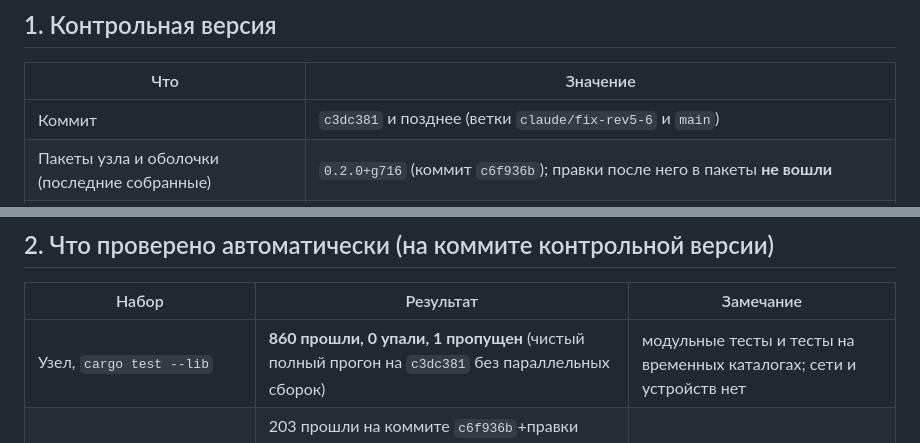
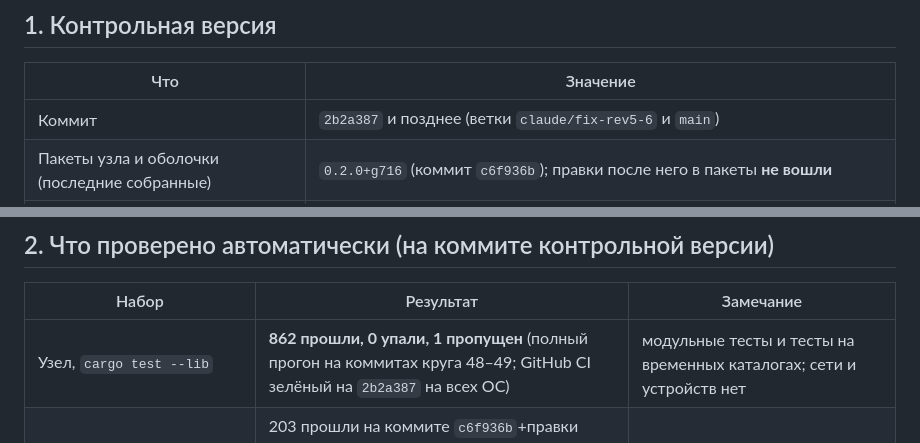
Before and after one commit to ispolkom/node, a Markdown page: docs/STABILITY_REPORT.md, 2 parts joined by grey strips. Rendered like a GitHub page.

Commit message:
docs: отчёт о стабильности — коммит 2b2a387, 862 теста узла, CI зелёный
Co-Authored-By: Claude Sonnet 5.5 <noreply@anthropic.com>

```diff
--- a/docs/STABILITY_REPORT.md
+++ b/docs/STABILITY_REPORT.md
@@ -5,7 +5,7 @@
 ## 1. Контрольная версия
 | Что | Значение |
 |---|---|
-| Коммит | `c3dc381` и позднее (ветки `claude/fix-rev5-6` и `main`) |
+| Коммит | `2b2a387` и позднее (ветки `claude/fix-rev5-6` и `main`) |
 | Пакеты узла и оболочки (последние собранные) | `0.2.0+g716` (коммит `c6f936b`); правки после него в пакеты **не вошли** |
 | Android-приложение | `1.0.0` (сборка 1), подписанный выпуск от 2026-10-18; исходники приложения после коммита `53fd62d` не менялись |
 | Rust | `rustc 1.96.0 (ac68faa20 2026-05-25)` |
@@ -15,7 +15,7 @@
 ## 2. Что проверено автоматически (на коммите контрольной версии)
 | Набор | Результат | Замечание |
 |---|---|---|
-| Узел, `cargo test --lib` | **860 прошли, 0 упали, 1 пропущен** (чистый полный прогон на `c3dc381` без параллельных сборок) | модульные тесты и тесты на временных каталогах; сети и устройств нет |
+| Узел, `cargo test --lib` | **862 прошли, 0 упали, 1 пропущен** (полный прогон на коммитах круга 48–49; GitHub CI зелёный на `2b2a387` на всех ОС) | модульные тесты и тесты на временных каталогах; сети и устройств нет |
 | Оболочка ПК, `flutter test` | 203 прошли на коммите `c6f936b`+правки восстановления (прогон до последних тестов P20/P21; отдельный файл `restore_failure_test` и `setup_wizard_test` проходят) | полный прогон перед выпуском повторяется |
 | GitHub CI на `6a623d5` | **все 6 задач зелёные:** сборка и тесты на Ubuntu, Windows, macOS; сетевая задача `network`; проверка цепочки поставок (`cargo audit/deny`); `android-security` | на Windows и macOS проходят тесты хранилища связи (на не-Unix долговечность каталога честно «не подтверждена») |
 | E2E v1 (`src/crypto/sealed.rs`, конверт YSE1) | 7 модульных тестов, независимый вектор на Python (`tools/yse_vectors.py`, RFC 7748/8032/8439) совпадает байт в байт; запечатаны чат, подтверждения, удаление, «печатает», сигнализация звонков и управление файлами; куски файлов — ключ файла от сеанса, открытый кусок не принимается | проверено Codex (круг 46) и исправлено; **живые звонки между двумя оболочками не проверялись** |
```
